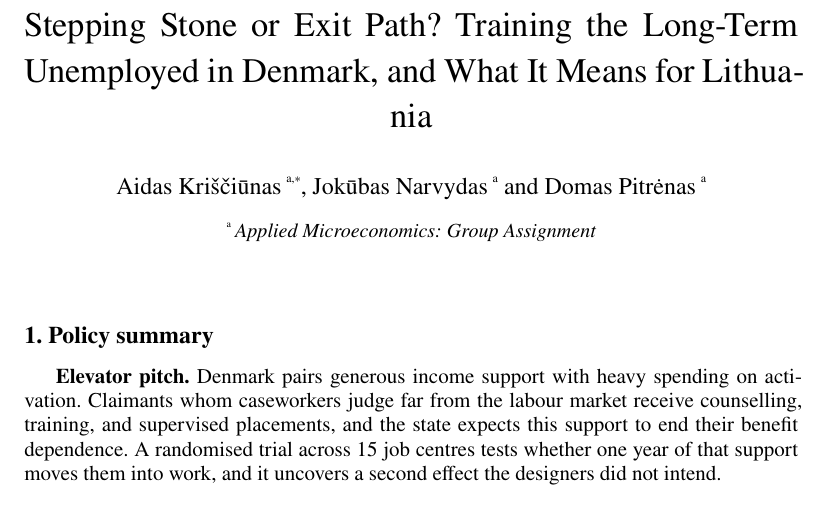
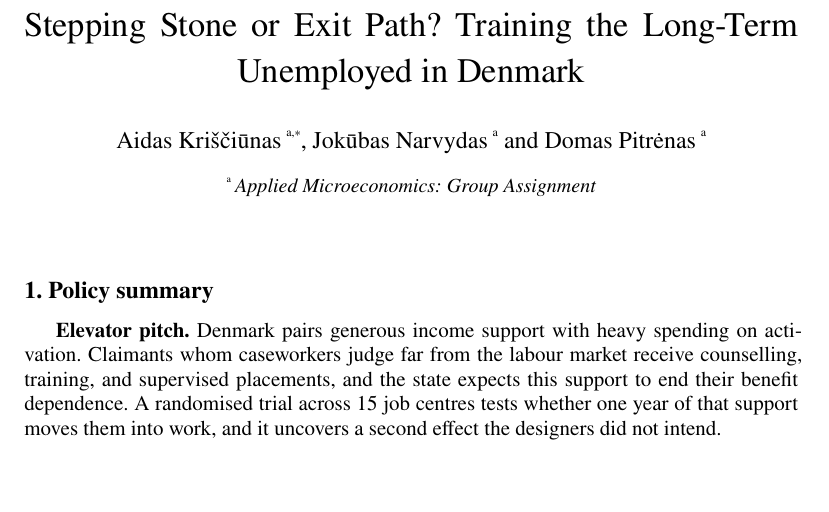
Before and after one commit to Aidas-dev/ALMP-Training-Experiment, a Typst document (submission.typ): part of page 1 of 4, cut so that both start at the same text, the shorter picture padded with empty space. The pictures show the PDF file submission.pdf that the author committed with the source.

Commit message:
Shorten title and style tables

```diff
--- a/submission.typ
+++ b/submission.typ
@@ -1,7 +1,7 @@
 #import "@preview/elsearticle:3.1.0": *
 
 #show: elsearticle.with(
-  title: "Stepping Stone or Exit Path? Training the Long-Term Unemployed in Denmark, and What It Means for Lithuania",
+  title: "Stepping Stone or Exit Path? Training the Long-Term Unemployed in Denmark",
   authors: (
     (name: [Aidas Kriščiūnas], affiliations: ("a",), corresponding: true, email: "aidas.krisciunas@evaf.stud.vu.lt"),
     (name: [Jokūbas Narvydas], affiliations: ("a",)),
```
Also changed, not shown: submission.pdf.
